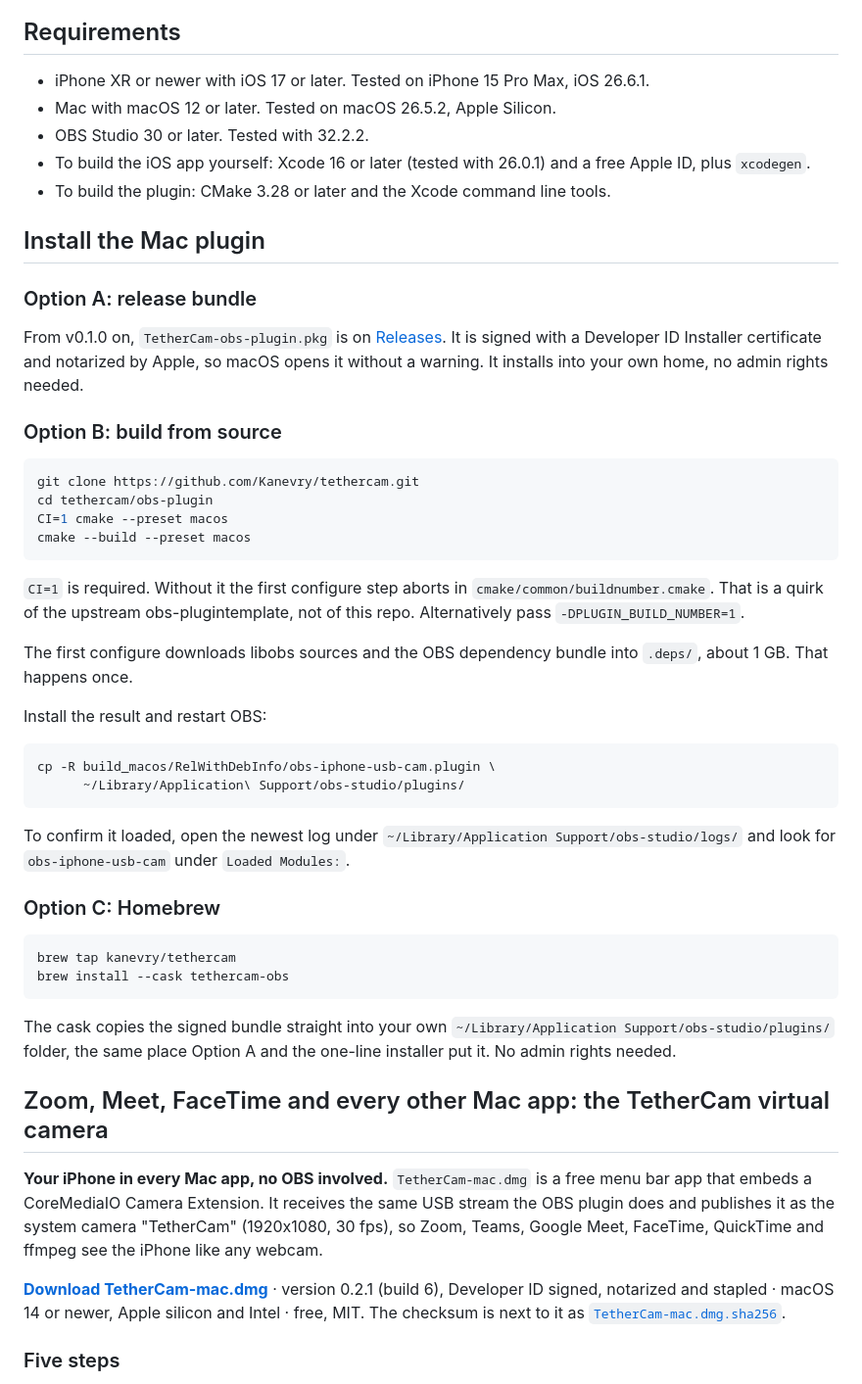
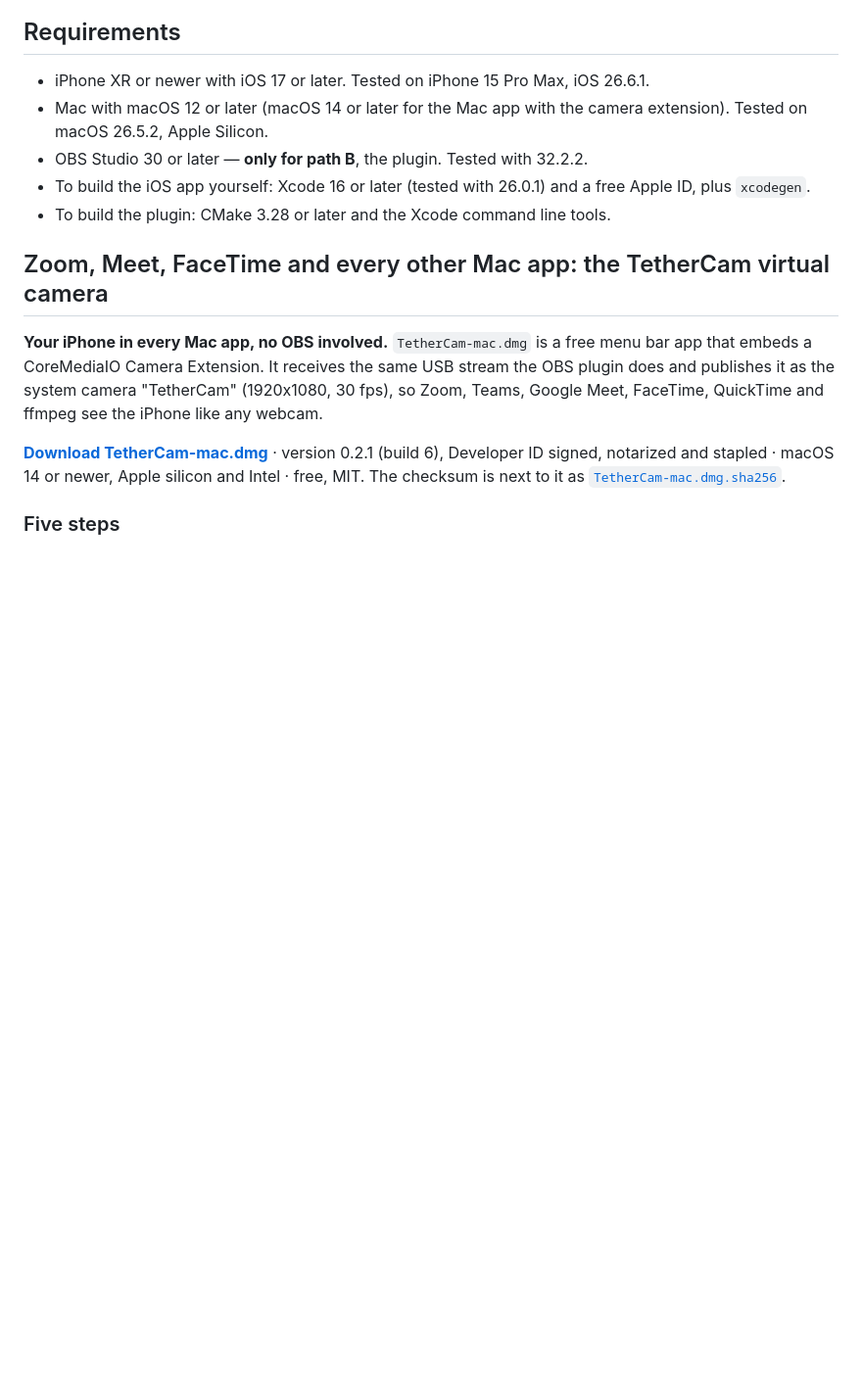
Before and after one commit to Kanevry/tethercam, a Markdown page: README.md, the part around one of its changes. Shown at 98% size. Rendered like a GitHub page; blank space fills up the shorter version.

````diff
--- a/README.md
+++ b/README.md
@@ -91,49 +113,10 @@ The wire format is documented well enough to write your own receiver: [protocol/
 ## Requirements
 
 - iPhone XR or newer with iOS 17 or later. Tested on iPhone 15 Pro Max, iOS 26.6.1.
-- Mac with macOS 12 or later. Tested on macOS 26.5.2, Apple Silicon.
-- OBS Studio 30 or later. Tested with 32.2.2.
+- Mac with macOS 12 or later (macOS 14 or later for the Mac app with the camera extension). Tested on macOS 26.5.2, Apple Silicon.
+- OBS Studio 30 or later &mdash; **only for path B**, the plugin. Tested with 32.2.2.
 - To build the iOS app yourself: Xcode 16 or later (tested with 26.0.1) and a free Apple ID, plus `xcodegen`.
 - To build the plugin: CMake 3.28 or later and the Xcode command line tools.
-
-## Install the Mac plugin
-
-### Option A: release bundle
-
-From v0.1.0 on, `TetherCam-obs-plugin.pkg` is on [Releases](https://github.com/Kanevry/tethercam/releases/latest). It is signed with a Developer ID Installer certificate and notarized by Apple, so macOS opens it without a warning. It installs into your own home, no admin rights needed.
-
-### Option B: build from source
-
-```sh
-git clone https://github.com/Kanevry/tethercam.git
-cd tethercam/obs-plugin
-CI=1 cmake --preset macos
-cmake --build --preset macos
-```
-
-`CI=1` is required. Without it the first configure step aborts in `cmake/common/buildnumber.cmake`. That is a quirk of the upstream obs-plugintemplate, not of this repo. Alternatively pass `-DPLUGIN_BUILD_NUMBER=1`.
-
-The first configure downloads libobs sources and the OBS dependency bundle into `.deps/`, about 1 GB. That happens once.
-
-Install the result and restart OBS:
-
-```sh
-cp -R build_macos/RelWithDebInfo/obs-iphone-usb-cam.plugin \
-      ~/Library/Application\ Support/obs-studio/plugins/
-```
-
-To confirm it loaded, open the newest log under `~/Library/Application Support/obs-studio/logs/` and look for `obs-iphone-usb-cam` under `Loaded Modules:`.
-
-### Option C: Homebrew
-
-```sh
-brew tap kanevry/tethercam
-brew install --cask tethercam-obs
-```
-
-The cask copies the signed bundle straight into your own
-`~/Library/Application Support/obs-studio/plugins/` folder, the same place Option A
-and the one-line installer put it. No admin rights needed.
 
 ## Zoom, Meet, FaceTime and every other Mac app: the TetherCam virtual camera
 
````
Also changed, not shown: other parts of README.md (+69 -8 lines), docs/SEO-GEO.md (+39 -12 lines), packaging/homebrew/README.md (+31 -11 lines), docs/images/mac-app-zoom.png (added), web/img/mac-app-zoom.png (added), web/img/og.png, 11 other files.
